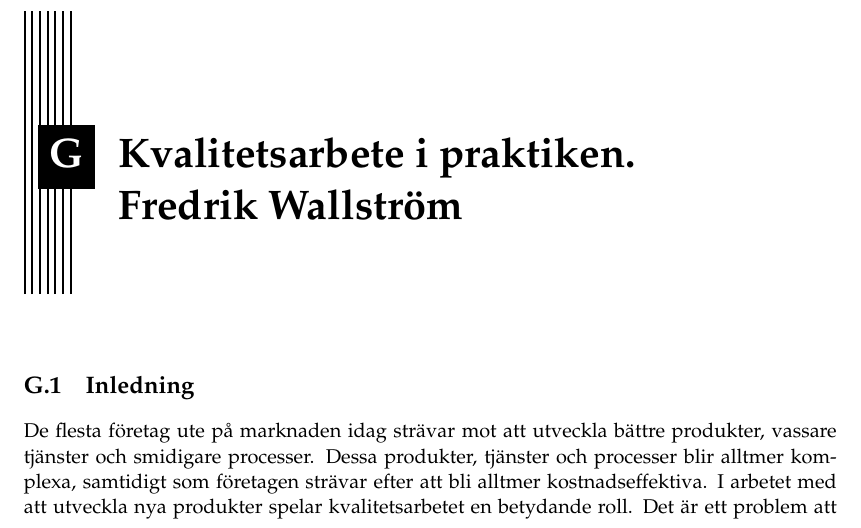
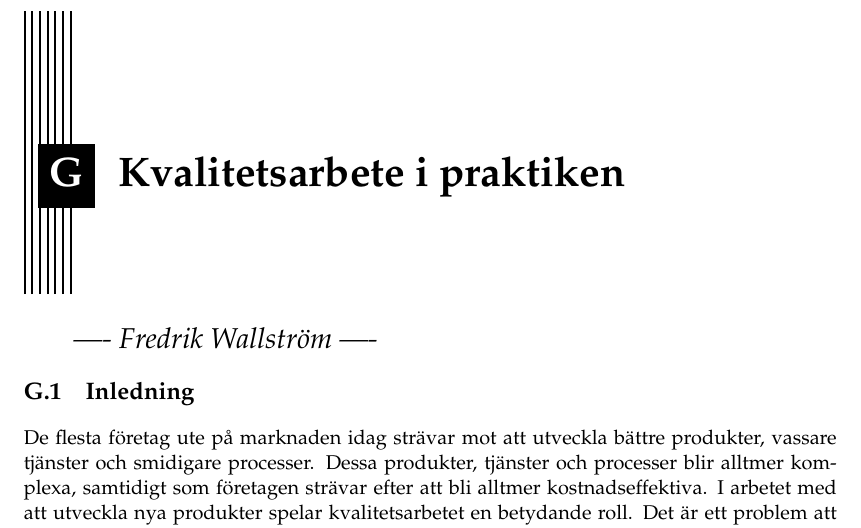
Before and after one commit to PUM-9/kandidatrapport, a LaTeX thesis (student_thesis.tex, which reads wallstrom-report.tex): part of page 27 of 29, cut so that both start at the same text. Compiled offline with pdfLaTeX.

Commit message:
Minor changes in the wallstroms-report

```diff
--- a/wallstrom-report.tex
+++ b/wallstrom-report.tex
@@ -1,4 +1,5 @@
-\chapter{Kvalitetsarbete i praktiken. Fredrik Wallström}
+\chapter{Kvalitetsarbete i praktiken}
+\chapterprecis{\LARGE{---- Fredrik Wallström ----}}
 \label{cha:indiv-report-person}
 
 \section{Inledning}
```
